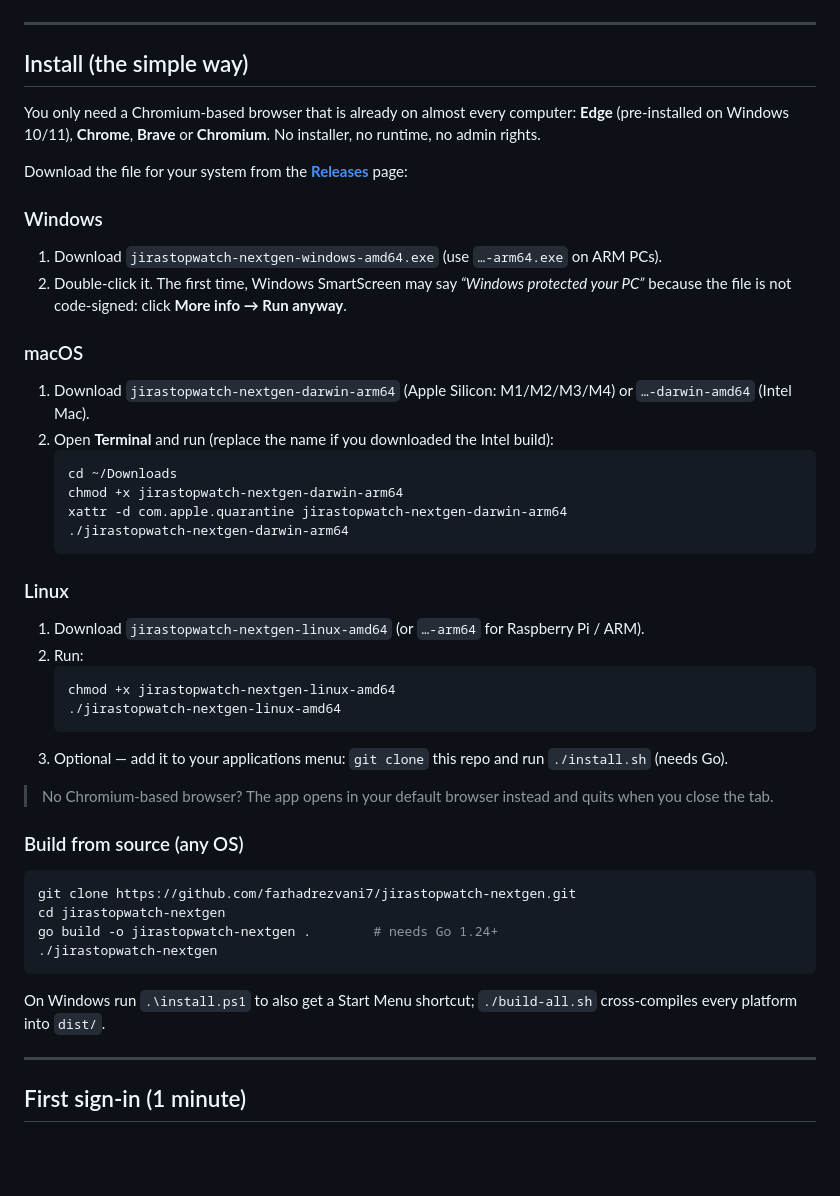
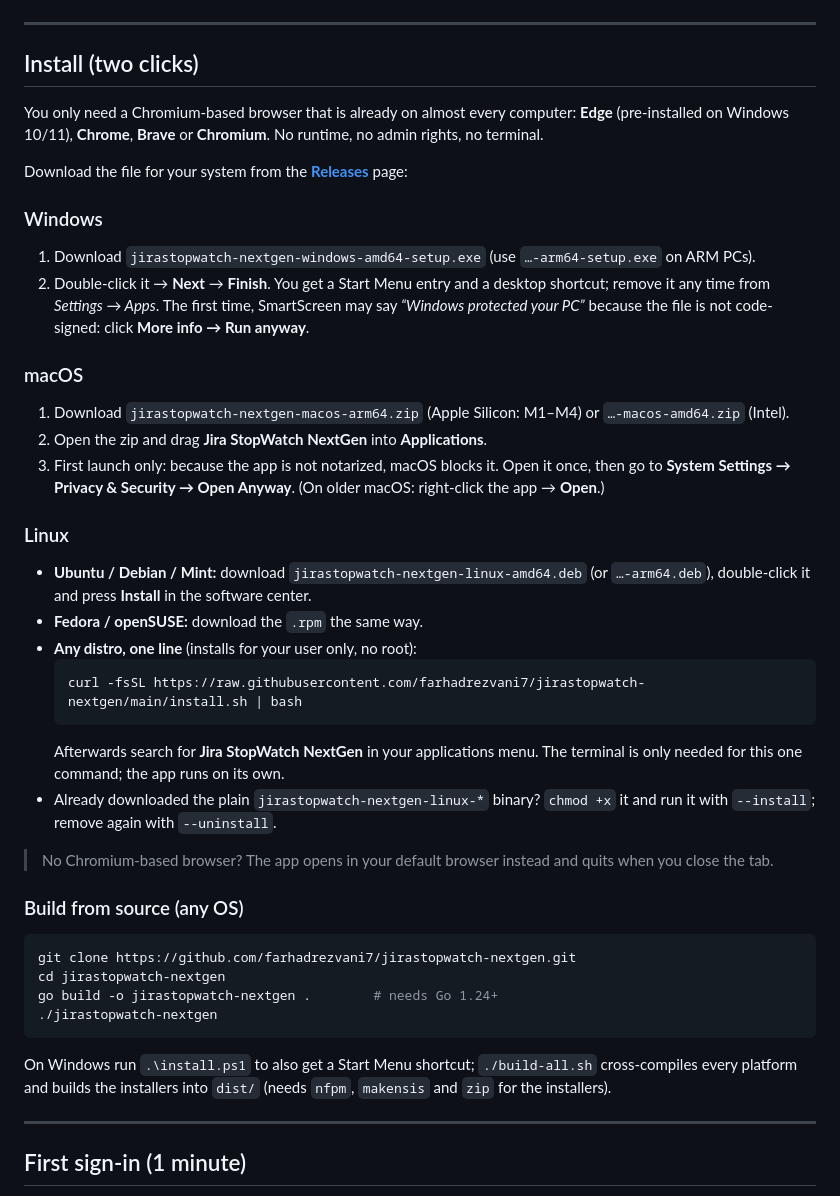
Before and after one commit to farhadrezvani7/jirastopwatch-nextgen, a Markdown page: README.md, the part around the change. GitHub-like rendering; blank space fills up the shorter version.

````diff
--- a/README.md
+++ b/README.md
@@ -23,34 +23,31 @@ Start a timer on an issue, work, press **Log work** — the time lands in Jira a
 
 ---
 
-## Install (the simple way)
+## Install (two clicks)
 
-You only need a Chromium-based browser that is already on almost every computer: **Edge** (pre-installed on Windows 10/11), **Chrome**, **Brave** or **Chromium**. No installer, no runtime, no admin rights.
+You only need a Chromium-based browser that is already on almost every computer: **Edge** (pre-installed on Windows 10/11), **Chrome**, **Brave** or **Chromium**. No runtime, no admin rights, no terminal.
 
 Download the file for your system from the [**Releases**](https://github.com/farhadrezvani7/jirastopwatch-nextgen/releases/latest) page:
 
 ### Windows
-1. Download `jirastopwatch-nextgen-windows-amd64.exe` (use `…-arm64.exe` on ARM PCs).
-2. Double-click it. The first time, Windows SmartScreen may say *“Windows protected your PC”* because the file is not code-signed: click **More info → Run anyway**.
+1. Download `jirastopwatch-nextgen-windows-amd64-setup.exe` (use `…-arm64-setup.exe` on ARM PCs).
+2. Double-click it → **Next** → **Finish**. You get a Start Menu entry and a desktop shortcut; remove it any time from *Settings → Apps*.
+   The first time, SmartScreen may say *“Windows protected your PC”* because the file is not code-signed: click **More info → Run anyway**.
 
 ### macOS
-1. Download `jirastopwatch-nextgen-darwin-arm64` (Apple Silicon: M1/M2/M3/M4) or `…-darwin-amd64` (Intel Mac).
-2. Open **Terminal** and run (replace the name if you downloaded the Intel build):
-   ```bash
-   cd ~/Downloads
-   chmod +x jirastopwatch-nextgen-darwin-arm64
-   xattr -d com.apple.quarantine jirastopwatch-nextgen-darwin-arm64
-   ./jirastopwatch-nextgen-darwin-arm64
-   ```
+1. Download `jirastopwatch-nextgen-macos-arm64.zip` (Apple Silicon: M1–M4) or `…-macos-amd64.zip` (Intel).
+2. Open the zip and drag **Jira StopWatch NextGen** into **Applications**.
+3. First launch only: because the app is not notarized, macOS blocks it. Open it once, then go to **System Settings → Privacy & Security → Open Anyway**. (On older macOS: right-click the app → **Open**.)
 
 ### Linux
-1. Download `jirastopwatch-nextgen-linux-amd64` (or `…-arm64` for Raspberry Pi / ARM).
-2. Run:
-   ```bash
-   chmod +x jirastopwatch-nextgen-linux-amd64
-   ./jirastopwatch-nextgen-linux-amd64
-   ```
-3. Optional — add it to your applications menu: `git clone` this repo and run `./install.sh` (needs Go).
+- **Ubuntu / Debian / Mint:** download `jirastopwatch-nextgen-linux-amd64.deb` (or `…-arm64.deb`), double-click it and press **Install** in the software center.
+- **Fedora / openSUSE:** download the `.rpm` the same way.
+- **Any distro, one line** (installs for your user only, no root):
+  ```bash
+  curl -fsSL https://raw.githubusercontent.com/farhadrezvani7/jirastopwatch-nextgen/main/install.sh | bash
+  ```
+  Afterwards search for **Jira StopWatch NextGen** in your applications menu. The terminal is only needed for this one command; the app runs on its own.
+- Already downloaded the plain `jirastopwatch-nextgen-linux-*` binary? `chmod +x` it and run it with `--install`; remove again with `--uninstall`.
 
 > No Chromium-based browser? The app opens in your default browser instead and quits when you close the tab.
 
@@ -61,7 +58,7 @@ cd jirastopwatch-nextgen
 go build -o jirastopwatch-nextgen .        # needs Go 1.24+
 ./jirastopwatch-nextgen
 ```
-On Windows run `.\install.ps1` to also get a Start Menu shortcut; `./build-all.sh` cross-compiles every platform into `dist/`.
+On Windows run `.\install.ps1` to also get a Start Menu shortcut; `./build-all.sh` cross-compiles every platform and builds the installers into `dist/` (needs `nfpm`, `makensis` and `zip` for the installers).
 
 ---
 
````
Also changed, not shown: README.fa.md (+16 -23 lines), packaging/icon.png (added), 13 other files.
